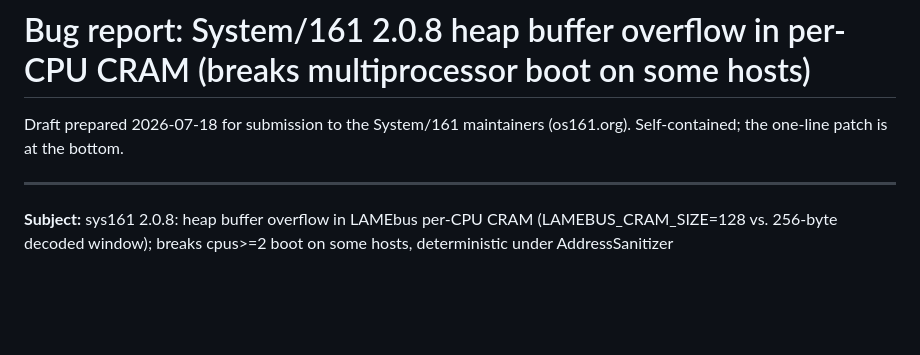
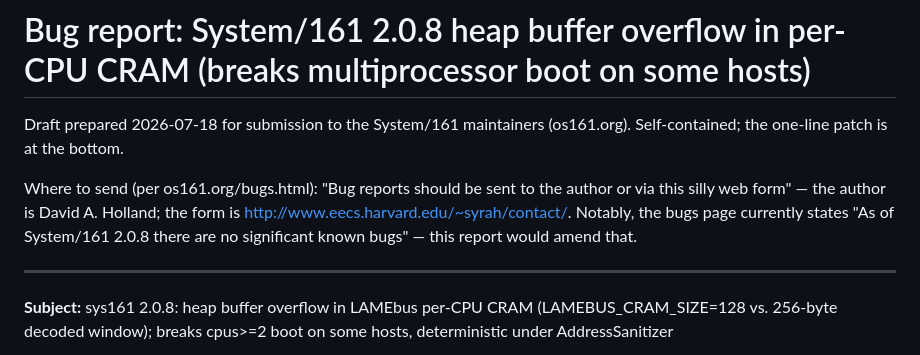
Before and after one commit to septract/os161-testbed, a Markdown page: notes/2026-07-18_sys161-bug-report.md, the part around the change. GitHub-like rendering; blank space fills up the shorter version.

```diff
--- a/notes/2026-07-18_sys161-bug-report.md
+++ b/notes/2026-07-18_sys161-bug-report.md
@@ -2,6 +2,12 @@
 
 Draft prepared 2026-07-18 for submission to the System/161 maintainers
 (os161.org). Self-contained; the one-line patch is at the bottom.
+
+Where to send (per os161.org/bugs.html): "Bug reports should be sent
+to the author or via this silly web form" — the author is David A.
+Holland; the form is http://www.eecs.harvard.edu/~syrah/contact/.
+Notably, the bugs page currently states "As of System/161 2.0.8 there
+are no significant known bugs" — this report would amend that.
 
 ---
 
```
Also changed, not shown: exercises/EVALUATION.md (+4 -0 lines), notes/2026-07-18_spec_fidelity.md (added, +41 -0 lines).
